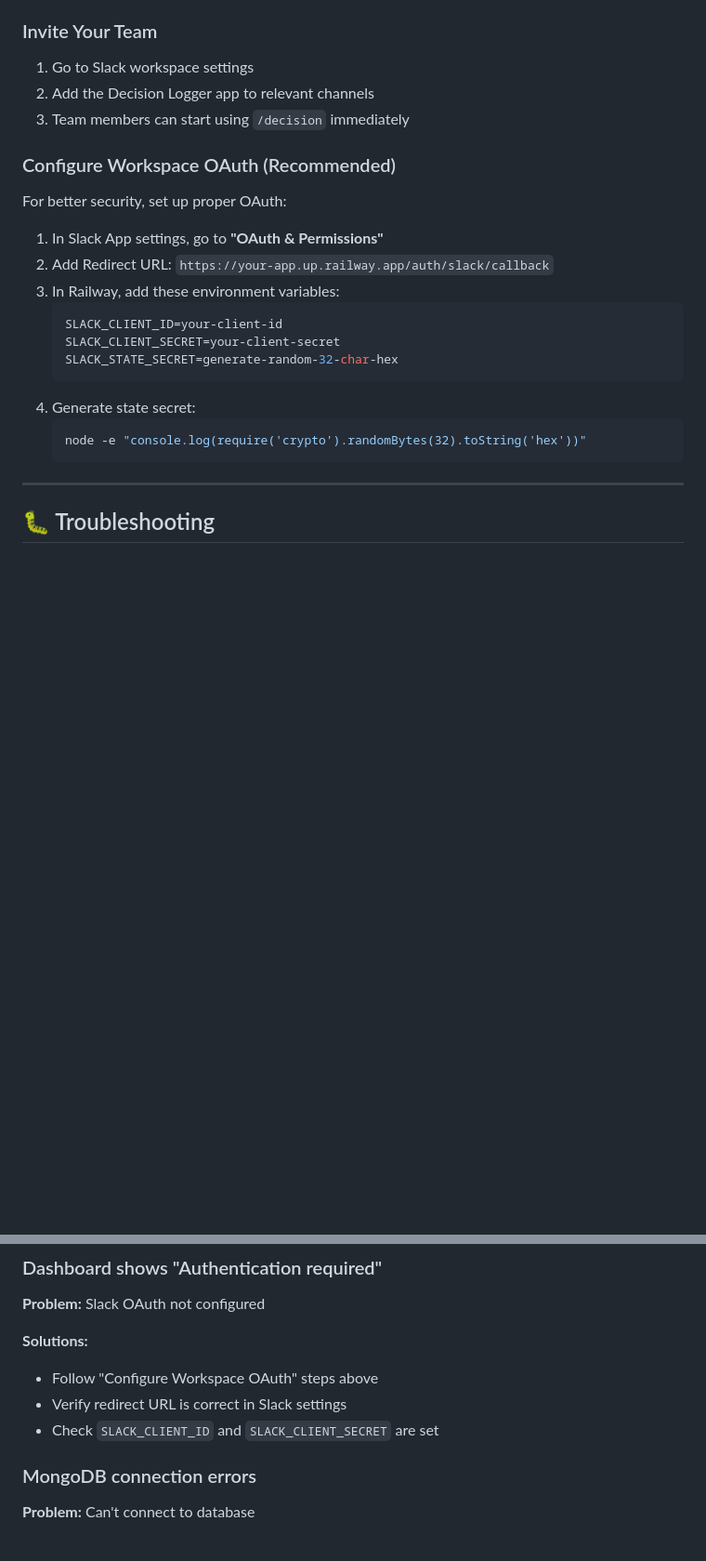
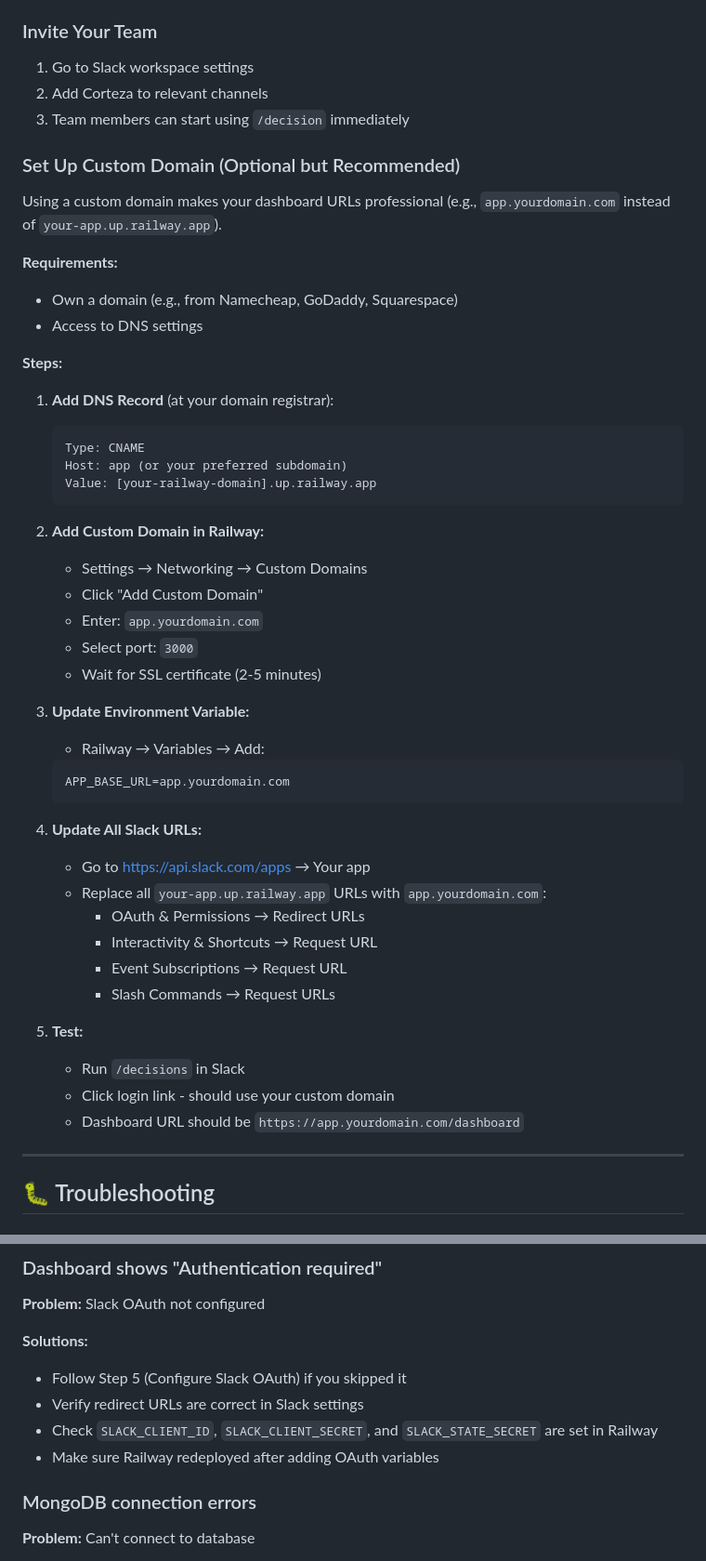
Before and after one commit to cristiantumani/corteza.app, a Markdown page: INSTALLATION_GUIDE.md, 2 parts joined by grey strips. Shown: that part at 93% size. Drawn GitHub-style; blank space fills up the shorter version.

Commit message:
Update installation guide for beta testers
Key updates:
- Updated MongoDB cluster name suggestion: decision-logger → corteza
- Updated database name in connection string: decision-logger → corteza
- Added APP_BASE_URL environment variable (required for custom domains)
- Made OAuth configuration (Step 5) mandatory instead of optional
  - Dashboard requires OAuth for user authentication
  - Added clear instructions for SLACK_CLIENT_ID, SLACK_CLIENT_SECRET, SLACK_STATE_SECRET
- Added comprehensive custom domain setup guide (optional but recommended)
  - DNS configuration steps
  - Railway custom domain setup
  - APP_BASE_URL configuration
  - Slack URL updates
- Updated branding: Decision Logger → Corteza
- Improved troubleshooting section with Step 5 reference
- Renumbered steps: OAuth is now Step 5, Testing is Step 6

Guide is now complete and matches production setup (app.corteza.app).

````diff
--- a/INSTALLATION_GUIDE.md
+++ b/INSTALLATION_GUIDE.md
@@ -297,25 +338,51 @@ Before starting, ensure you have:
 
 ### Invite Your Team
 1. Go to Slack workspace settings
-2. Add the Decision Logger app to relevant channels
+2. Add Corteza to relevant channels
 3. Team members can start using `/decision` immediately
 
-### Configure Workspace OAuth (Recommended)
+### Set Up Custom Domain (Optional but Recommended)
 
-For better security, set up proper OAuth:
+Using a custom domain makes your dashboard URLs professional (e.g., `app.yourdomain.com` instead of `your-app.up.railway.app`).
 
-1. In Slack App settings, go to **"OAuth & Permissions"**
-2. Add Redirect URL: `https://your-app.up.railway.app/auth/slack/callback`
-3. In Railway, add these environment variables:
+**Requirements:**
+- Own a domain (e.g., from Namecheap, GoDaddy, Squarespace)
+- Access to DNS settings
+
+**Steps:**
+
+1. **Add DNS Record** (at your domain registrar):
+   ```
+   Type: CNAME
+   Host: app (or your preferred subdomain)
+   Value: [your-railway-domain].up.railway.app
+   ```
+
+2. **Add Custom Domain in Railway:**
+   - Settings → Networking → Custom Domains
+   - Click "Add Custom Domain"
+   - Enter: `app.yourdomain.com`
+   - Select port: `3000`
+   - Wait for SSL certificate (2-5 minutes)
+
+3. **Update Environment Variable:**
+   - Railway → Variables → Add:
    ```bash
-   SLACK_CLIENT_ID=your-client-id
-   SLACK_CLIENT_SECRET=your-client-secret
-   SLACK_STATE_SECRET=generate-random-32-char-hex
+   APP_BASE_URL=app.yourdomain.com
    ```
-4. Generate state secret:
-   ```bash
-   node -e "console.log(require('crypto').randomBytes(32).toString('hex'))"
-   ```
+
+4. **Update All Slack URLs:**
+   - Go to https://api.slack.com/apps → Your app
+   - Replace all `your-app.up.railway.app` URLs with `app.yourdomain.com`:
+     - OAuth & Permissions → Redirect URLs
+     - Interactivity & Shortcuts → Request URL
+     - Event Subscriptions → Request URL
+     - Slash Commands → Request URLs
+
+5. **Test:**
+   - Run `/decisions` in Slack
+   - Click login link - should use your custom domain
+   - Dashboard URL should be `https://app.yourdomain.com/dashboard`
 
 ---
 
@@ -344,9 +411,10 @@ For better security, set up proper OAuth:
 **Problem:** Slack OAuth not configured
 
 **Solutions:**
-- Follow "Configure Workspace OAuth" steps above
-- Verify redirect URL is correct in Slack settings
-- Check `SLACK_CLIENT_ID` and `SLACK_CLIENT_SECRET` are set
+- Follow Step 5 (Configure Slack OAuth) if you skipped it
+- Verify redirect URLs are correct in Slack settings
+- Check `SLACK_CLIENT_ID`, `SLACK_CLIENT_SECRET`, and `SLACK_STATE_SECRET` are set in Railway
+- Make sure Railway redeployed after adding OAuth variables
 
 ### MongoDB connection errors
 
````
Also changed, not shown: other parts of INSTALLATION_GUIDE.md (+44 -3 lines).
